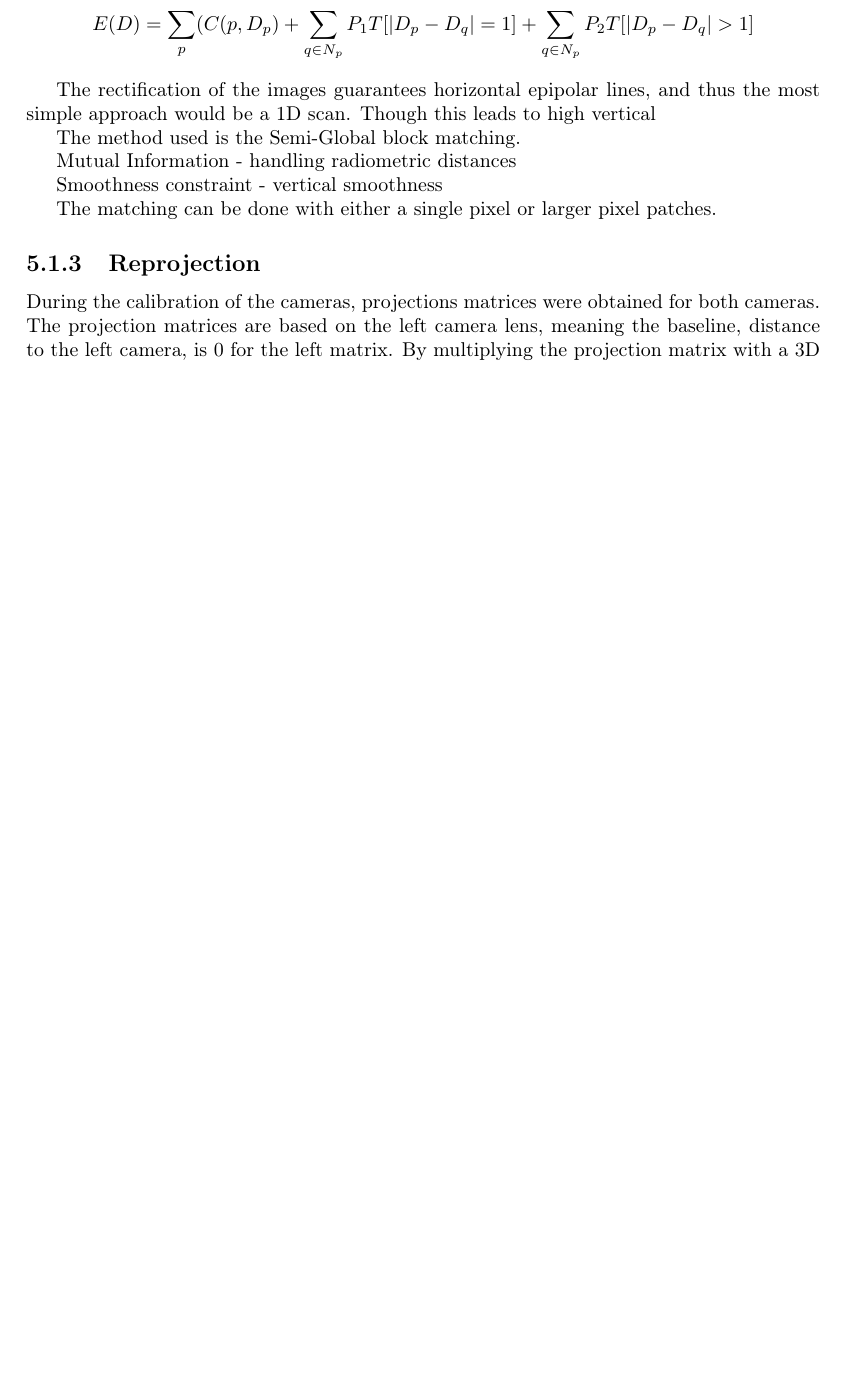
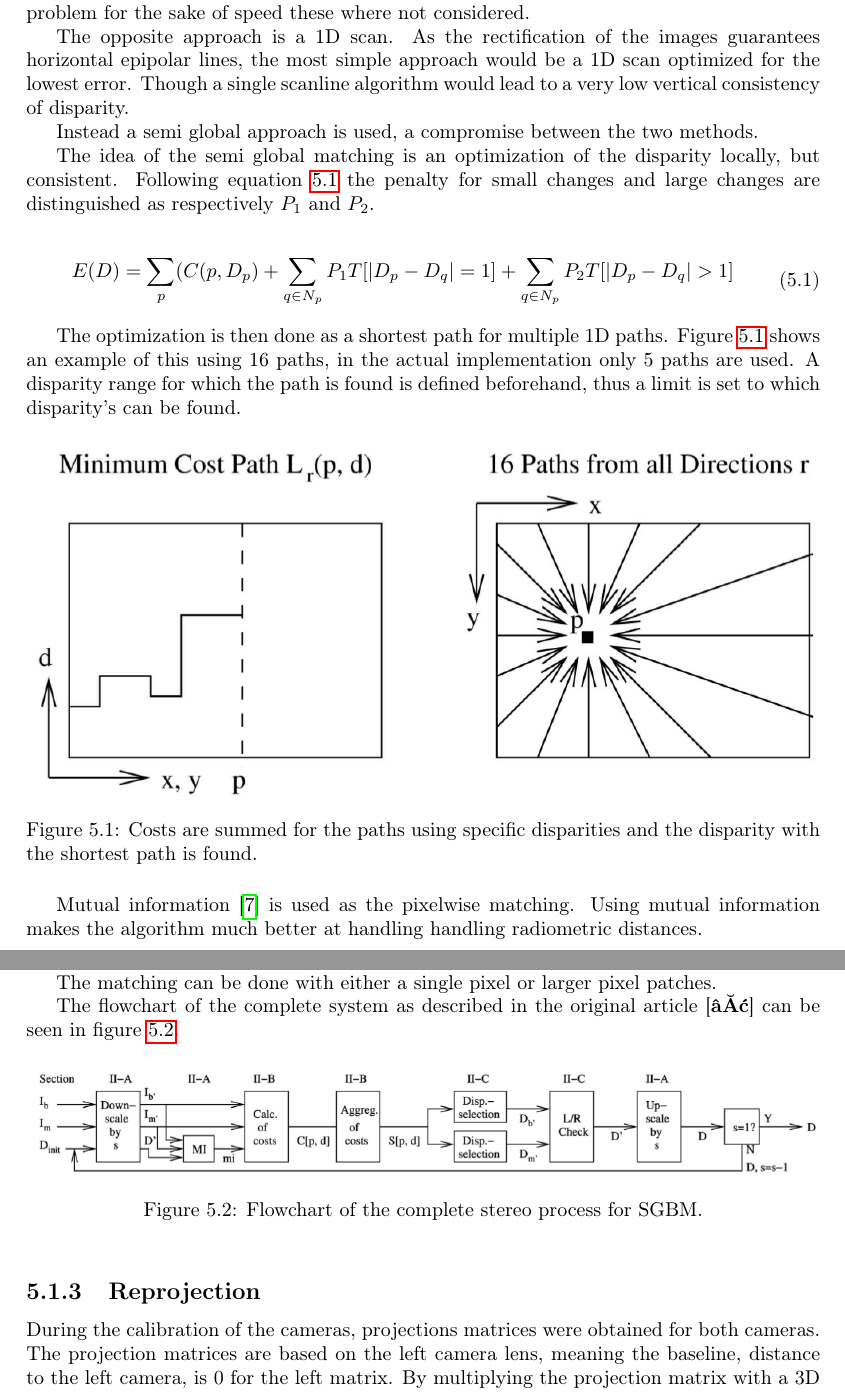
Before and after one commit to RobTek8Grp/RoVi-Report, a LaTeX thesis (main.tex, which reads content/06_vision/vision.tex, setup.tex): part of page 22 of 39 before the commit and two parts of pages 22 and 23 of 40 after it, the two joined at a grey line, cut at the place of the change, the shorter picture padded with empty space. Compiled offline with pdfLaTeX.

Commit message:
Added SGBM description, not finished yet, no corrections corrected yet

```diff
--- a/content/06_vision/vision.tex
+++ b/content/06_vision/vision.tex
@@ -74,40 +74,62 @@ Many methods exist the main goal is dense stereo is to minimize the global error
 
+Most of the top-ranked algorithms for the Middlesbury Stereo vision comparison use global optimization \ref{hh08}. Global optimization tries to minimize the overall error in the disparity image. That is creating the optimal disparity image, though as this is an NP-hard problem for the sake of speed these where not considered.
 
-Global matching tries to minimize the overall error in the disparity image. That is creating the optimal disparity image, though this is an NP-hard problem. Most of the top-ranked algorithms for the Middlesbury Stereo vision comparison \ref{hh08} and thus more local approaches are implemented.
+The opposite approach is a 1D scan. As the rectification of the images guarantees horizontal epipolar lines, the most simple approach would be a 1D scan optimized for the lowest error. Though a single scanline algorithm would lead to a very low vertical consistency of disparity.
 
+Instead a semi global approach is used, a compromise between the two methods.
 
-\[ E(D) = \sum\limits_{p}(C(p,D_{p}) + \sum\limits_{q \in N_{p} } P_{1} T [|D_{p} - D_{q}| = 1] + \sum\limits_{q \in N_{p} } P_{2} T [|D_{p} - D_{q}| > 1] \]
+The idea of the semi global matching is an optimization of the disparity locally, but consistent. Following equation \ref{eq:cost} the penalty for small changes and large changes are distinguished as respectively $P_{1}$ and $P_{2}$.
 
+\begin{equation}\label{eq:cost}
+\begin{split}
+E(D) = \sum\limits_{p}(C(p,D_{p}) + \sum\limits_{q \in N_{p} } P_{1} T [|D_{p} - D_{q}| = 1] + \sum\limits_{q \in N_{p} } P_{2} T [|D_{p} - D_{q}| > 1]
+\end{split}
+\end{equation}
 
-The rectification of the images guarantees horizontal epipolar lines, and thus the most simple approach would be a 1D scan. Though this leads to high vertical
+The optimization is then done as a shortest path for multiple 1D paths. Figure \ref{fig:paths} shows an example of this using 16 paths, in the actual implementation only 5 paths are used. A disparity range for which the path is found is defined beforehand, thus a limit is set to which disparity’s can be found.
 
-The method used is the Semi-Global block matching.
+\begin{figure}[h!]
+  \centering
+    \includegraphics[width=\textwidth]{graphics/06_vision/cost_aggregation.jpg}
+      \caption{Costs are summed for the paths using specific disparities and the disparity with the shortest path is found.}
+    \label{fig:paths}
+\end{figure}
+
+Mutual information \cite{egnal2000mutual} is used as the pixelwise matching. Using mutual information makes the algorithm much better at handling handling radiometric distances.
 
 
 
+Consistency check is performed as in equation \ref{eq:consistency} using both disparity images. This removes error that were created by occlusion in any of the images. Thus if the disparities differ they are set to invalid.
 
-Mutual Information - handling radiometric distances
+%\begin{equation}\label{eq:cost}
+%\begin{split}
+%D_{p} =
+%\begin{pmatrix}
+%	D_{bp}	& if|D_{bp} - D_{mq}| \leq 1, \\
+%	D_{inv} & otherwise
+% \end{pmatrix}
+%\end{split}
+%\end{equation}
 
-Smoothness constraint - vertical smoothness
-
-
-
-
+%\begin{equation}\label{eq:qdefinition}
+%\begin{split}
+%q = e_{bm}(p,D_{bp})
+% \end{pmatrix}
+%\end{split}
+%\end{equation}
 
 The matching can be done with either a single pixel or larger pixel patches.
 
-%@ARTICLE{4359315,
-%author={Hirschmuller, H.},
-%journal={Pattern Analysis and Machine Intelligence, IEEE Transactions on},
-%title={Stereo Processing by Semiglobal Matching and Mutual Information},
-%year={2008},
-%month={Feb},
-%volume={30},
-%number={2},
-%pages={328-341},
-%keywords={image matching;image reconstruction;stereo image processing;3D reconstruction;multibaseline matching;mutual information based matching;occlusion detection;orthographic projection;pathwise optimization;pixelwise matching;radiometric transformation;semiglobal matching;stereo processing;subpixel refinement;global optimization;multi-baseline;mutual information;stereo},
-%doi={10.1109/TPAMI.2007.1166},
-%ISSN={0162-8828},}
+The flowchart of the complete system as described in the original article \cite{•} can be seen in figure \ref{fig:complete_system}.
+
+
+\begin{figure}[h!]
+  \centering
+    \includegraphics[width=\textwidth]{graphics/06_vision/complete_system.jpg}
+     \caption{ Flowchart of the complete stereo process for SGBM. }
+    \label{fig:complete_system}
+\end{figure}
+
 
 \subsection{Reprojection} \label{sec:reprojection}
 
--- a/setup.tex
+++ b/setup.tex
@@ -35,7 +35,7 @@
 
 % Bibliography
 \usepackage[style=numeric,natbib=true,sortcites=true,block=space,backend=bibtex]{biblatex}
-\bibliography{ref/leonref,ref/kentref}
+\bibliography{ref/leonref,ref/kentref,ref/frederikref}
 % Use 'biber %' to build bibliography
 
 % Table of contents
```
Also changed, not shown: ref/frederikref.bib (added, +37 -0 lines), graphics/06_vision/complete_system.jpg (added), graphics/06_vision/cost_aggregation.jpg (added), content/06_vision/vision.tex (29 more changed lines), 1 other file.
